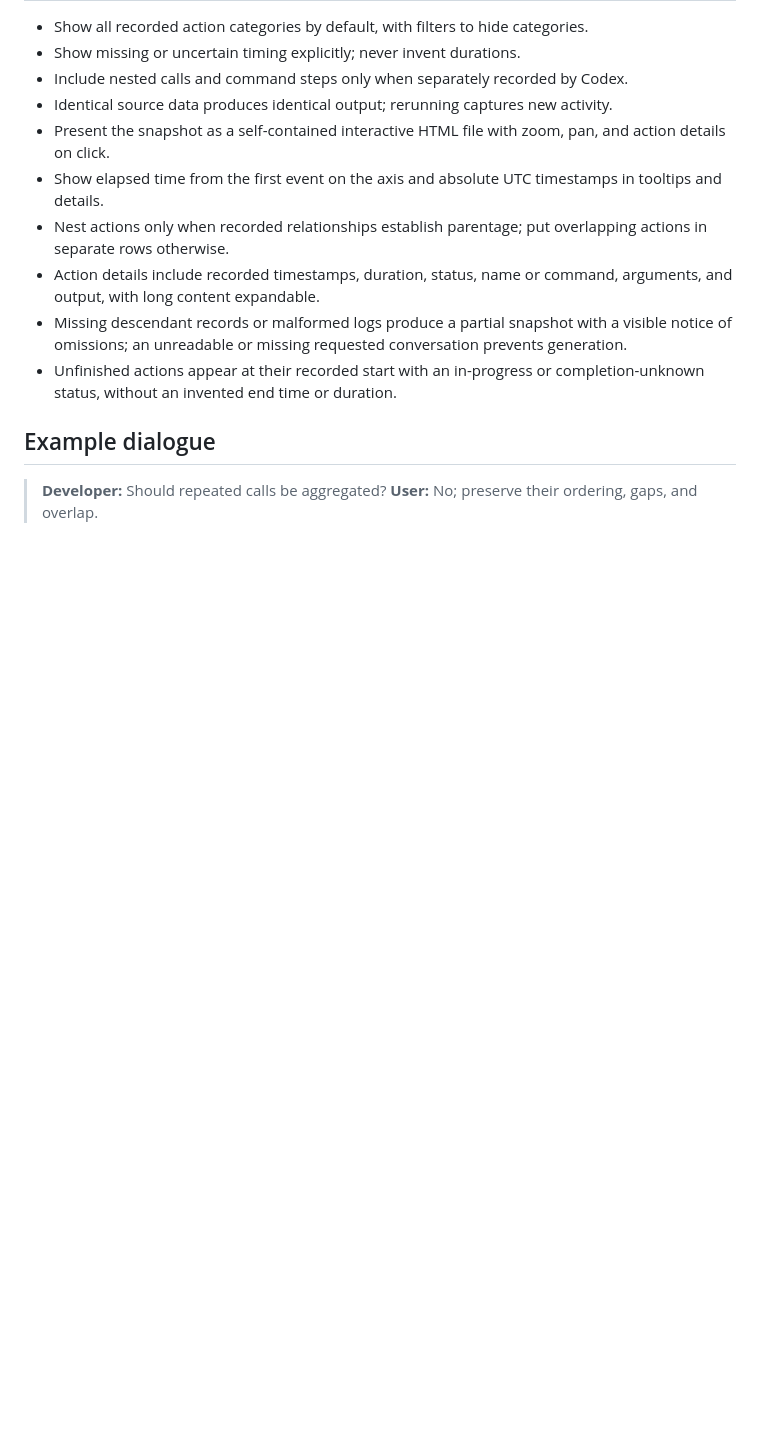
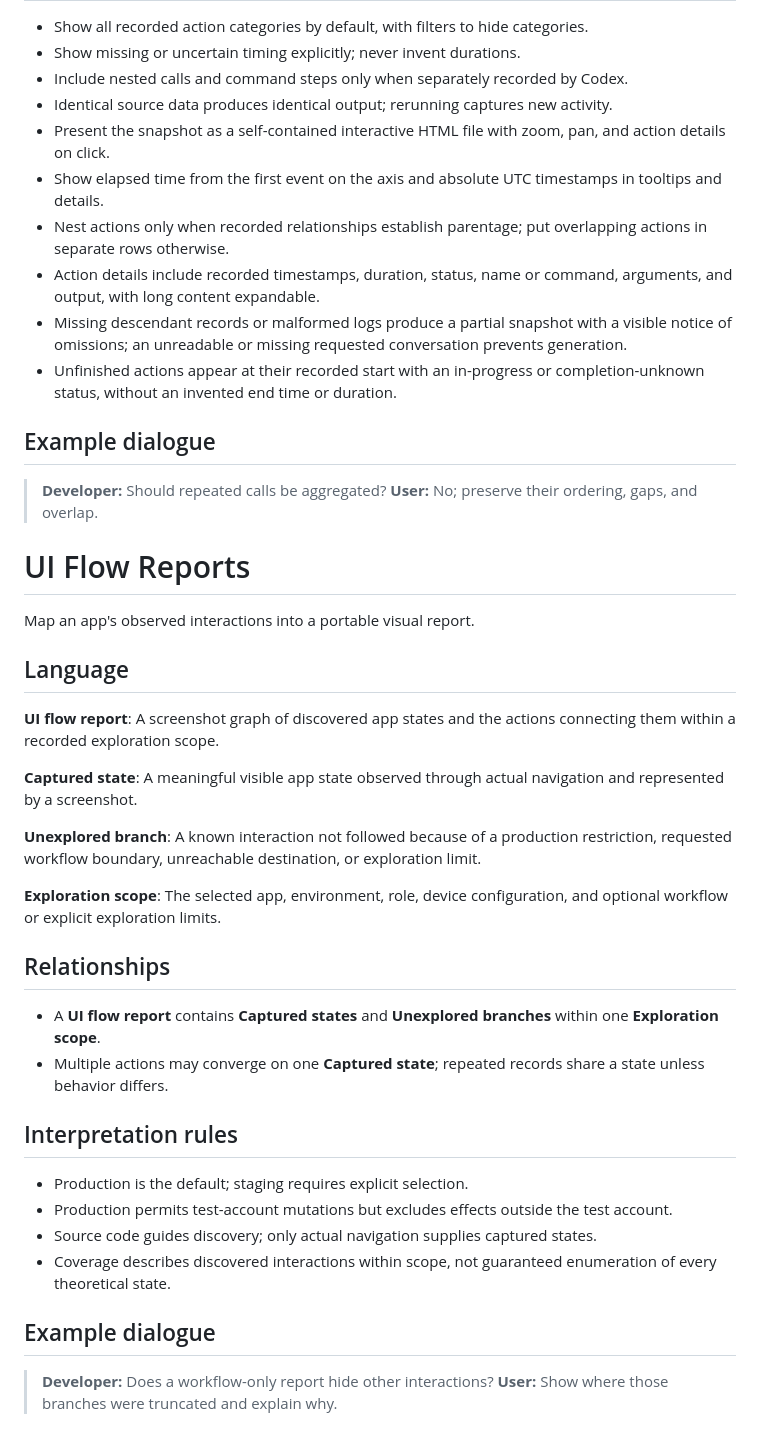
Before and after one commit to PatrickSpieker/setup_scripts, a Markdown page: CONTEXT.md, the part around the change. GitHub-like rendering; blank space fills up the shorter version.

Commit message:
docs(context): define UI flow report terminology

```diff
--- a/CONTEXT.md
+++ b/CONTEXT.md
@@ -72,3 +72,34 @@ Inspect the recorded actions in a Codex conversation over time.
 
 > **Developer:** Should repeated calls be aggregated?
 > **User:** No; preserve their ordering, gaps, and overlap.
+
+# UI Flow Reports
+
+Map an app's observed interactions into a portable visual report.
+
+## Language
+
+**UI flow report**: A screenshot graph of discovered app states and the actions connecting them within a recorded exploration scope.
+
+**Captured state**: A meaningful visible app state observed through actual navigation and represented by a screenshot.
+
+**Unexplored branch**: A known interaction not followed because of a production restriction, requested workflow boundary, unreachable destination, or exploration limit.
+
+**Exploration scope**: The selected app, environment, role, device configuration, and optional workflow or explicit exploration limits.
+
+## Relationships
+
+- A **UI flow report** contains **Captured states** and **Unexplored branches** within one **Exploration scope**.
+- Multiple actions may converge on one **Captured state**; repeated records share a state unless behavior differs.
+
+## Interpretation rules
+
+- Production is the default; staging requires explicit selection.
+- Production permits test-account mutations but excludes effects outside the test account.
+- Source code guides discovery; only actual navigation supplies captured states.
+- Coverage describes discovered interactions within scope, not guaranteed enumeration of every theoretical state.
+
+## Example dialogue
+
+> **Developer:** Does a workflow-only report hide other interactions?
+> **User:** Show where those branches were truncated and explain why.
```
